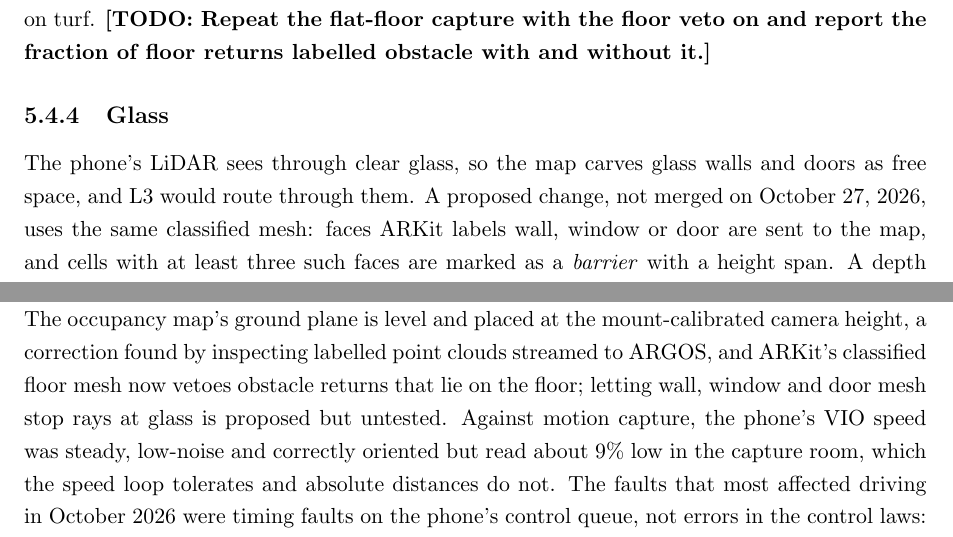
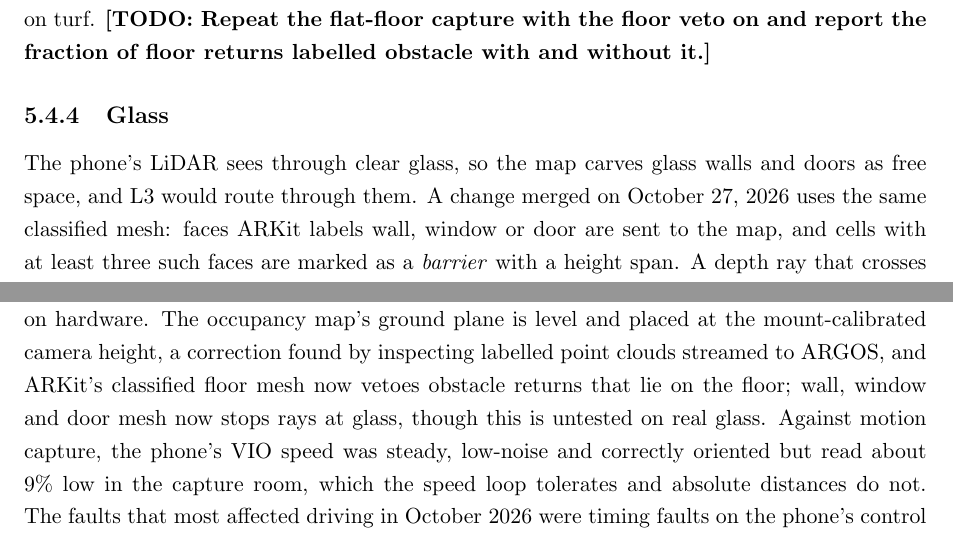
Before and after one commit to Super-Yojan/Masters-Thesis, a LaTeX thesis (thesis/thesis_draft.tex, which reads thesis/chapters/ch5_autonomy.tex): two parts of pages 47 and 60 of 63, joined at a grey line, cut so that both start at the same text. Compiled offline with pdfLaTeX.

Commit message:
Ch5: glass barrier is merged (Terra #84, ARGOS #90), still untested on real glass (#15)
Claude-Session: https://claude.ai/code/session_019pVBobijH4bTWQ3KEVS3U9

Co-authored-by: Claude <noreply@anthropic.com>

```diff
--- a/thesis/chapters/ch5_autonomy.tex
+++ b/thesis/chapters/ch5_autonomy.tex
@@ -264,7 +264,7 @@ Two design questions remain open: whether a veto should count as free evidence o
 \label{sec:auto-glass}
 
 The phone's LiDAR sees through clear glass, so the map carves glass walls and doors as free space, and L3 would route through them.
-A proposed change, not merged on October 27, 2026, uses the same classified mesh: faces ARKit labels wall, window or door are sent to the map, and cells with at least three such faces are marked as a \emph{barrier} with a height span.
+A change merged on October 27, 2026 uses the same classified mesh: faces ARKit labels wall, window or door are sent to the map, and cells with at least three such faces are marked as a \emph{barrier} with a height span.
 A depth ray that crosses a barrier cell stops there; the cell is marked occupied and the return gets a new barrier label (Terra PR~\#84, ARGOS PR~\#90).
 This only works where ARKit has put mesh faces on the glass, which a clear pane seen at a shallow angle may not get.
 \todo{Test the barrier on real glass doors and windows; if it misses them, compare remembering bumps and adding an ultrasonic sensor.}
@@ -798,7 +798,7 @@ Publishing the fused map back, so that the frontier explorer of Section~\ref{sec
 Each autonomy level is a different source of intent feeding one shared pipeline: a dynamic-window planner that only accepts commands it can still stop from, a turning limiter that keeps skid-steer turns gentle, and a feedforward PI velocity controller on VIO and IMU estimates, with every stage stopping on stale input.
 L0 and L2 bypass the planner, which makes them the baselines for measuring what obstacle avoidance adds; L1, L3, L4, and L5 share it.
 L5 puts an on-phone language model above L3 to choose waypoints for a plain-language task, with every waypoint checked by A* and driven on the L3 path; it is implemented but untested on hardware.
-The occupancy map's ground plane is level and placed at the mount-calibrated camera height, a correction found by inspecting labelled point clouds streamed to ARGOS, and ARKit's classified floor mesh now vetoes obstacle returns that lie on the floor; letting wall, window and door mesh stop rays at glass is proposed but untested.
+The occupancy map's ground plane is level and placed at the mount-calibrated camera height, a correction found by inspecting labelled point clouds streamed to ARGOS, and ARKit's classified floor mesh now vetoes obstacle returns that lie on the floor; wall, window and door mesh now stops rays at glass, though this is untested on real glass.
 Against motion capture, the phone's VIO speed was steady, low-noise and correctly oriented but read about 9\% low in the capture room, which the speed loop tolerates and absolute distances do not.
 The faults that most affected driving in October 2026 were timing faults on the phone's control queue, not errors in the control laws: each stale input correctly produced a hold, and the holds compounded.
 Outdoors, a scalar Kalman filter on the VIO-to-north offset fuses compass and GPS course into the heading that turns a geographic bearing into a local goal.
```
Also changed, not shown: thesis/thesis_draft.pdf, thesis/chapters/ch5_autonomy.tex (2 more changed lines).
